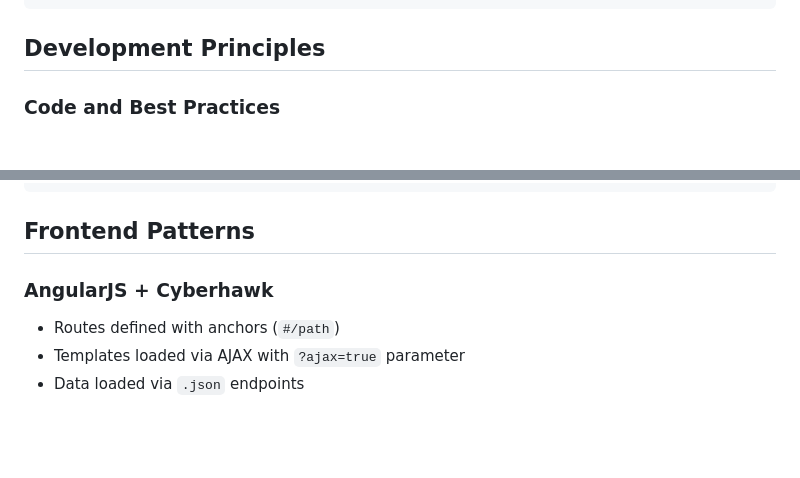
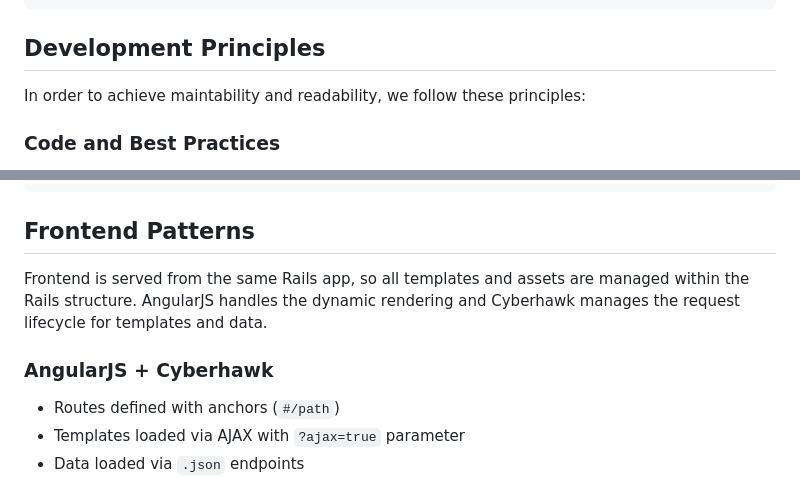
Before and after one commit to darthjee/oak, a Markdown page: .github/copilot-instructions.md, 2 parts joined by grey strips. GitHub-like rendering; blank space fills up the shorter version.

Commit message:
Style fix

````diff
--- a/.github/copilot-instructions.md
+++ b/.github/copilot-instructions.md
@@ -50,6 +52,7 @@ AngularJS renders the page
 ```
 
 ## Development Principles
+In order to achieve maintability and readability, we follow these principles:
 
 ### Code and Best Practices
 - **Sandi Metz principles**: We follow Sandi Metz rules for object-oriented design
@@ -102,8 +105,10 @@ end
 ```
 
 ## Frontend Patterns
+Frontend is served from the same Rails app, so all templates and assets are managed within the Rails structure. AngularJS handles the dynamic rendering and Cyberhawk manages the request lifecycle for templates and data.
 
 ### AngularJS + Cyberhawk
+
 - Routes defined with anchors (`#/path`)
 - Templates loaded via AJAX with `?ajax=true` parameter
 - Data loaded via `.json` endpoints
````
Also changed, not shown: other parts of .github/copilot-instructions.md (+2 -0 lines).
